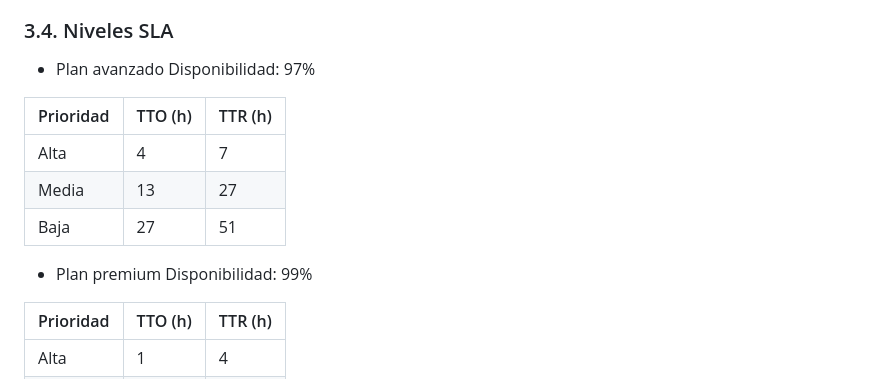
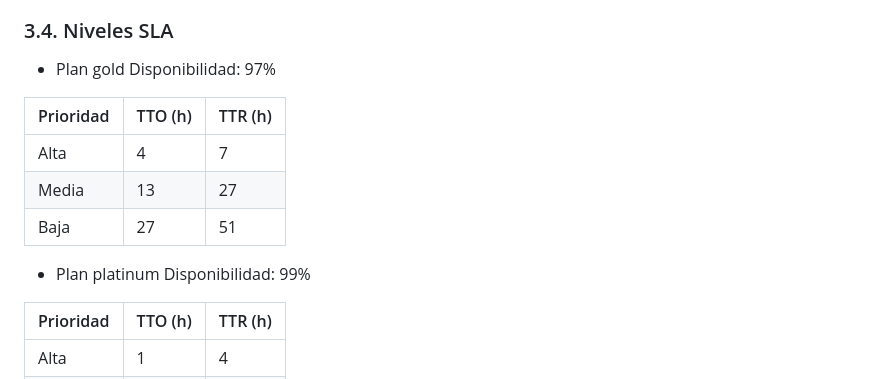
Before and after one commit to gii-is-psg2/psg2-2324-g3-33, a Markdown page: docs/S3/Acuerdo-con-el-cliente.md, the part around the change. Drawn GitHub-style.

Commit message:
fix: Corrige los niveles SLA
Se corrigen los niveles SLA

Refs #149

```diff
--- a/docs/S3/Acuerdo-con-el-cliente.md
+++ b/docs/S3/Acuerdo-con-el-cliente.md
@@ -115,7 +115,7 @@ Para utilizar este servicio debe ser propietario de clínica
 
 ### 3.4. Niveles SLA
 
-- Plan avanzado
+- Plan gold
 Disponibilidad: 97%
 
 | Prioridad | TTO (h) | TTR (h) |
@@ -124,7 +124,7 @@ Disponibilidad: 97%
 | Media  | 13  | 27  |
 | Baja  | 27  | 51  |
 
-- Plan premium
+- Plan platinum
 Disponibilidad: 99%
 
 | Prioridad | TTO (h) | TTR (h) |
```
